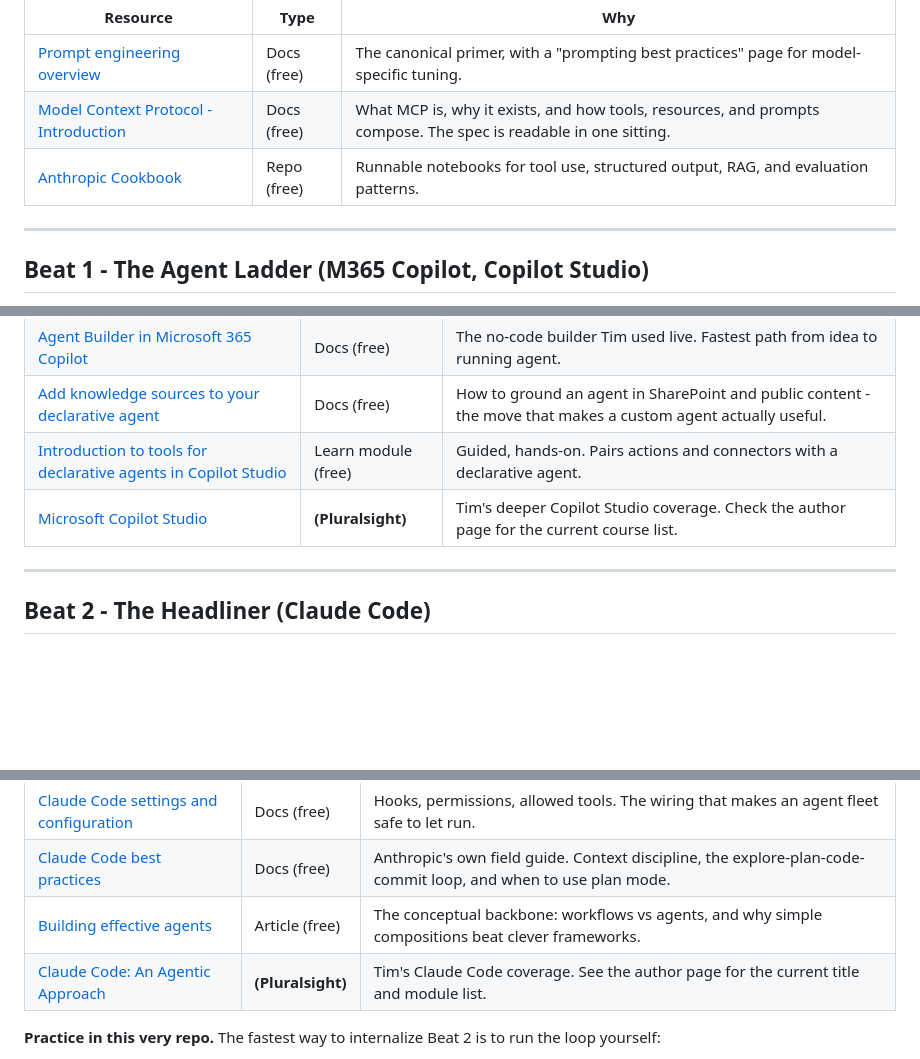
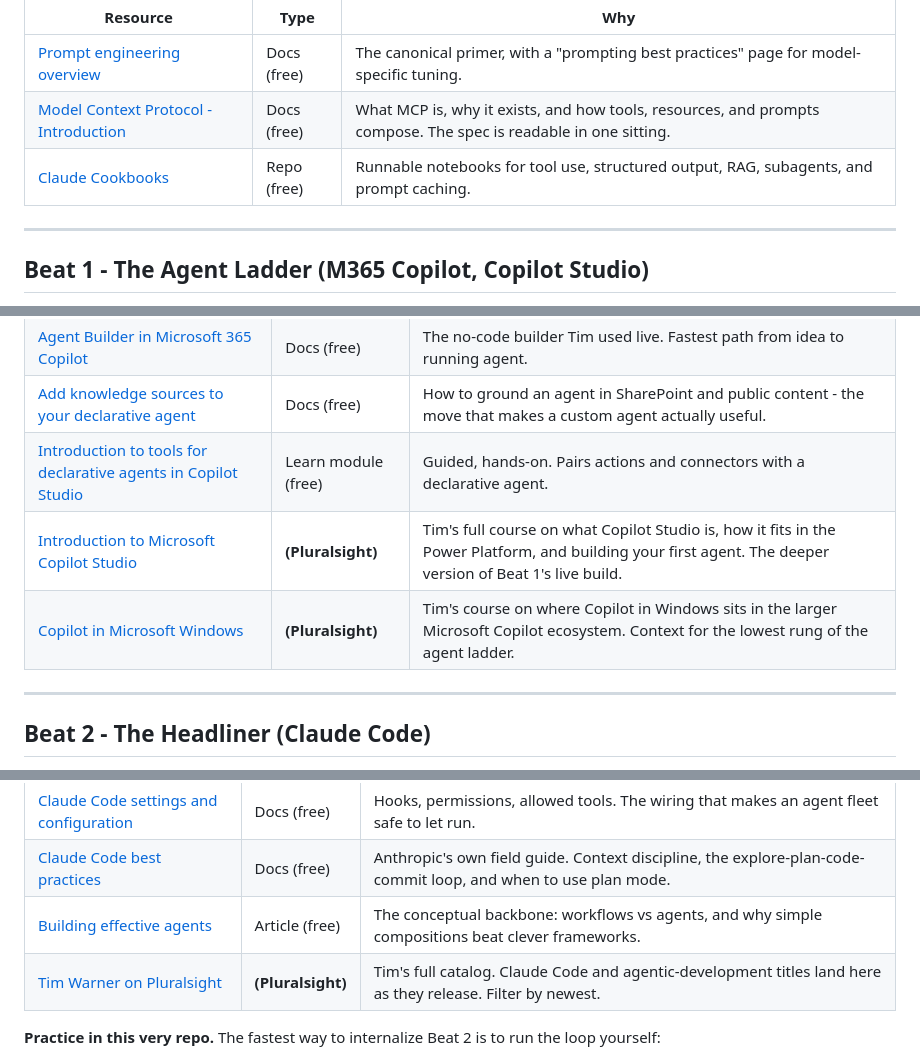
Before and after one commit to timothywarner-org/pluralsight-author-talk-ai-agents, a Markdown page: LEARNING_RESOURCES.md, 3 parts joined by grey strips. Rendered like a GitHub page; blank space fills up the shorter version.

Commit message:
docs: add verified Pluralsight courses and contributor note
Replace generic author-page placeholders in LEARNING_RESOURCES.md with
specific, author-verified Tim Warner courses that map to each talk beat:

- Beat 1: Introduction to Microsoft Copilot Studio; Copilot in Microsoft Windows
- Beat 3: The IT Ops Sessions: GitHub Copilot for the IT Operations Professional
- Beat 3 security trio: GH-500: GitHub Advanced Security path (CodeQL,
  secret scanning, dependency review)

Each course author was confirmed before inclusion; two GitHub Copilot
courses surfaced in search but belong to a different author and were
excluded. Updated the renamed Claude Cookbooks repo link.

Add a one-line CONTRIBUTING rule: learning resources link only to
Pluralsight courses and neutral primary sources, never competing
training platforms.

```diff
--- a/LEARNING_RESOURCES.md
+++ b/LEARNING_RESOURCES.md
@@ -16,7 +16,7 @@ Start here regardless of which tool you reach for. The agentic tools below all r
 |---|---|---|
 | [Prompt engineering overview](https://platform.claude.com/docs/en/build-with-claude/prompt-engineering/overview) | Docs (free) | The canonical primer, with a "prompting best practices" page for model-specific tuning. |
 | [Model Context Protocol - Introduction](https://modelcontextprotocol.io/) | Docs (free) | What MCP is, why it exists, and how tools, resources, and prompts compose. The spec is readable in one sitting. |
-| [Anthropic Cookbook](https://github.com/anthropics/anthropic-cookbook) | Repo (free) | Runnable notebooks for tool use, structured output, RAG, and evaluation patterns. |
+| [Claude Cookbooks](https://github.com/anthropics/claude-cookbooks) | Repo (free) | Runnable notebooks for tool use, structured output, RAG, subagents, and prompt caching. |
 
 ---
 
@@ -32,7 +32,8 @@ The lowest rung is a custom-instruction agent in M365 Copilot Chat. The next run
 | [Agent Builder in Microsoft 365 Copilot](https://learn.microsoft.com/en-us/microsoft-365/copilot/extensibility/agent-builder) | Docs (free) | The no-code builder Tim used live. Fastest path from idea to running agent. |
 | [Add knowledge sources to your declarative agent](https://learn.microsoft.com/en-us/microsoft-365/copilot/extensibility/agent-builder-add-knowledge) | Docs (free) | How to ground an agent in SharePoint and public content - the move that makes a custom agent actually useful. |
 | [Introduction to tools for declarative agents in Copilot Studio](https://learn.microsoft.com/en-us/training/modules/introduction-copilot-studio-actions/) | Learn module (free) | Guided, hands-on. Pairs actions and connectors with a declarative agent. |
-| [Microsoft Copilot Studio](https://app.pluralsight.com/profile/author/tim-warner) | **(Pluralsight)** | Tim's deeper Copilot Studio coverage. Check the author page for the current course list. |
+| [Introduction to Microsoft Copilot Studio](https://www.pluralsight.com/courses/microsoft-copilot-studio-introduction) | **(Pluralsight)** | Tim's full course on what Copilot Studio is, how it fits in the Power Platform, and building your first agent. The deeper version of Beat 1's live build. |
+| [Copilot in Microsoft Windows](https://www.pluralsight.com/courses/copilot-microsoft-windows) | **(Pluralsight)** | Tim's course on where Copilot in Windows sits in the larger Microsoft Copilot ecosystem. Context for the lowest rung of the agent ladder. |
 
 ---
 
@@ -49,7 +50,7 @@ Subagents, Skills, plugins, and the agentic loop on real engineering work. This
 | [Claude Code settings and configuration](https://code.claude.com/docs/en/settings) | Docs (free) | Hooks, permissions, allowed tools. The wiring that makes an agent fleet safe to let run. |
 | [Claude Code best practices](https://code.claude.com/docs/en/best-practices) | Docs (free) | Anthropic's own field guide. Context discipline, the explore-plan-code-commit loop, and when to use plan mode. |
 | [Building effective agents](https://www.anthropic.com/research/building-effective-agents) | Article (free) | The conceptual backbone: workflows vs agents, and why simple compositions beat clever frameworks. |
-| [Claude Code: An Agentic Approach](https://app.pluralsight.com/profile/author/tim-warner) | **(Pluralsight)** | Tim's Claude Code coverage. See the author page for the current title and module list. |
+| [Tim Warner on Pluralsight](https://www.pluralsight.com/authors/tim-warner) | **(Pluralsight)** | Tim's full catalog. Claude Code and agentic-development titles land here as they release. Filter by newest. |
 
 **Practice in this very repo.** The fastest way to internalize Beat 2 is to run the loop yourself:
 
```
Also changed, not shown: other parts of LEARNING_RESOURCES.md (+2 -0 lines), CONTRIBUTING.md (+1 -0 lines).
